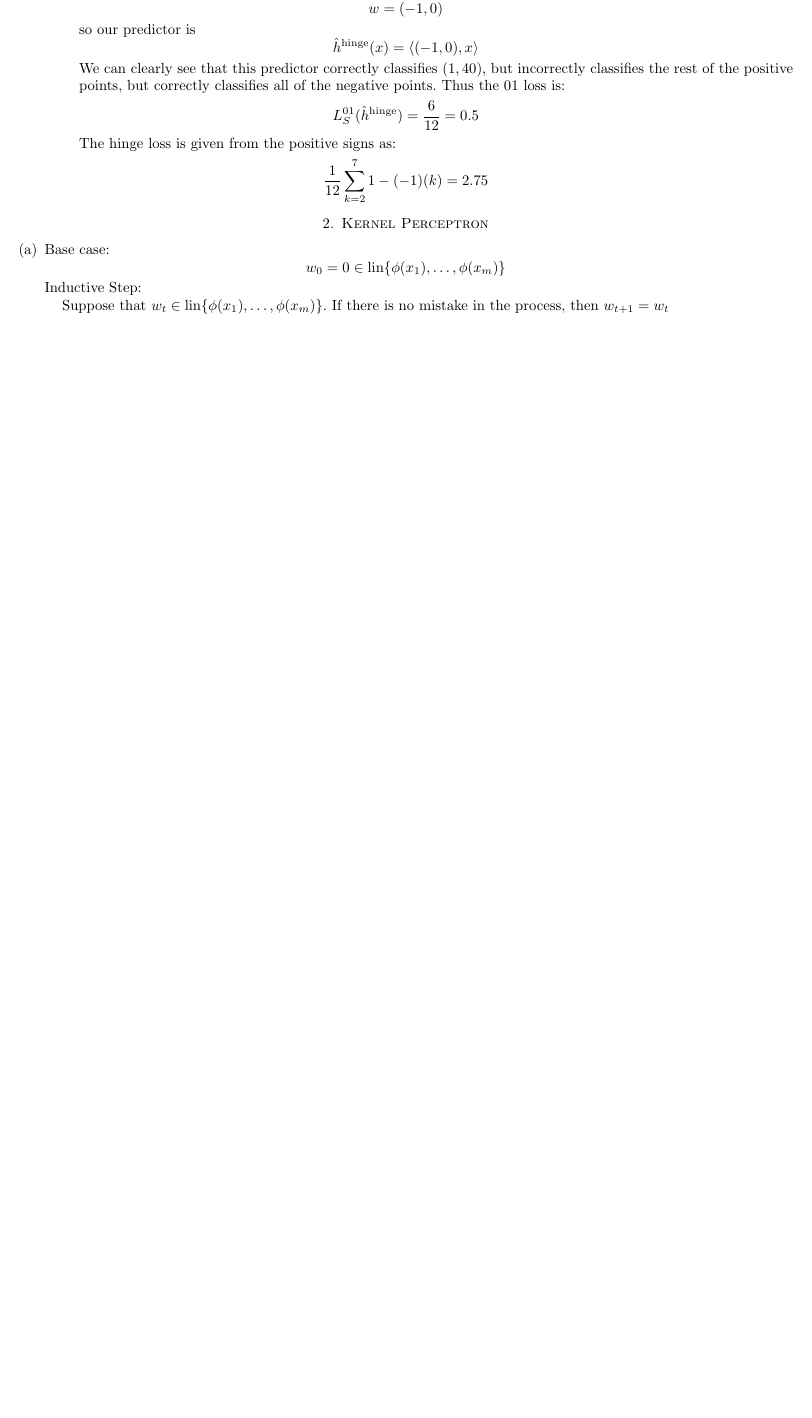
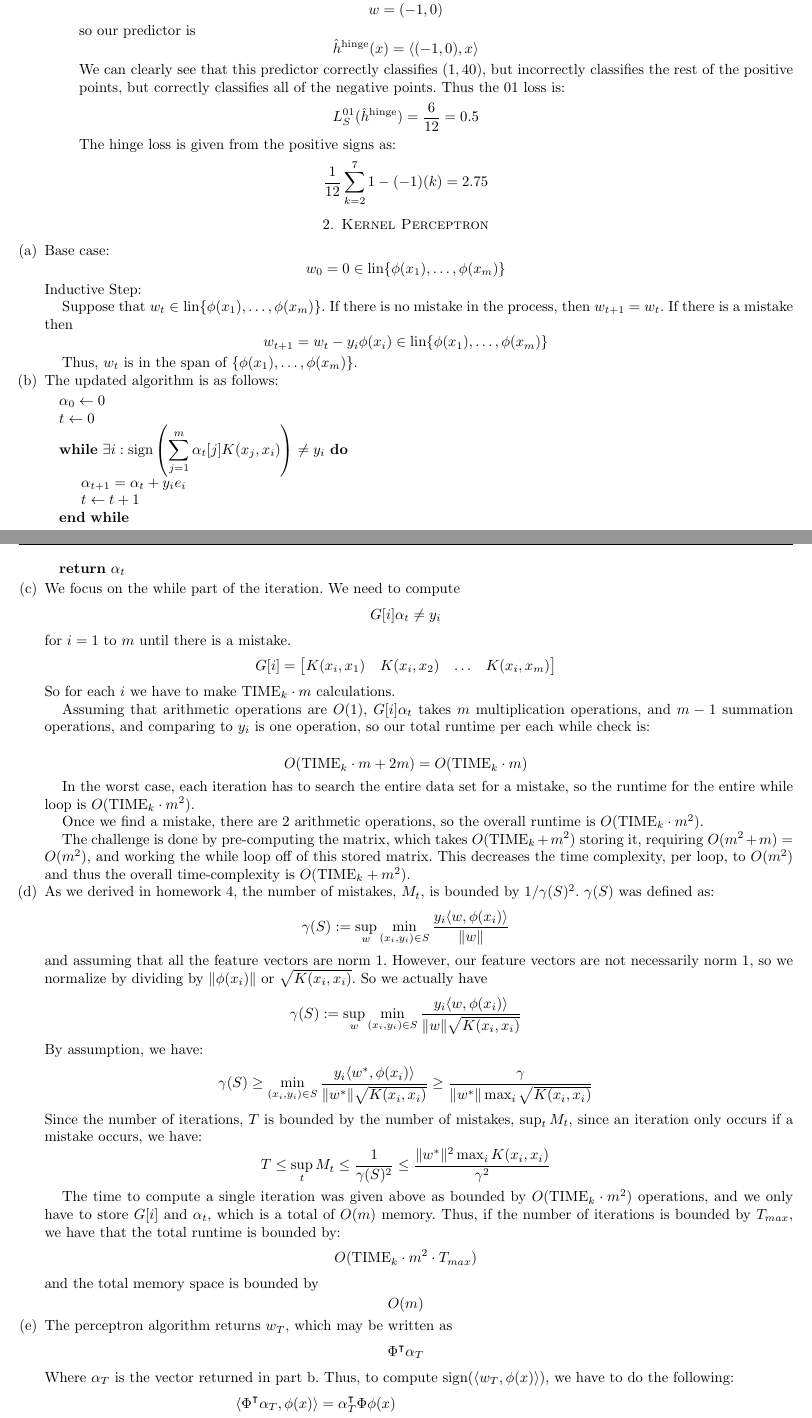
Before and after one commit to andrewlys/ttic31020, a LaTeX problem sheet (hw5/hw5.tex): part of the page before the commit and two parts of pages 1 and 2 of 3 after it, the two joined at a grey line, cut so that both start at the same text, the shorter picture padded with empty space. Compiled offline with pdfLaTeX.

Commit message:
written done more work on

```diff
--- a/hw5/hw5.tex
+++ b/hw5/hw5.tex
@@ -6,6 +6,7 @@
 \usepackage{enumerate}
 \usepackage{graphicx}
 \usepackage{tikz}
+\usepackage{algpseudocode}
 \pagestyle{fancy}
 \usepackage[margin=1in]{geometry}
 \newgeometry{left=1.5cm, right=1.5cm, top = 1.5cm}
@@ -42,11 +43,13 @@
 \newcommand{\vw}{\mathbf{w}}
 \newcommand{\vu}{\mathbf{u}}
 \newcommand{\hinge}{\hat{h}^{\mathrm{hinge}}}
+\newcommand{\TIMEk}{\mathrm{TIME}_k}
 \DeclareMathOperator{\var}{Var}  %% variance
 \DeclareMathOperator{\Aut}{Aut}
 \DeclareMathOperator{\Sym}{Sym}
 \DeclareMathOperator{\Cov}{Cov}
 \DeclareMathOperator{\lin}{lin}
+\DeclareMathOperator{\sign}{sign}
 \newtheorem{theorem}{Theorem}
 \theoremstyle{definition}
 \newtheorem{definition}{Definition}
@@ -121,5 +124,91 @@ Solutions by {\bf Andrew Lys} \qquad   %% <-- your name here ***
       \]
     Inductive Step:
 
-    Suppose that $w_t \in \lin\{\phi(x_1), \ldots, \phi(x_m)\}$. If there is no mistake in the process, then $w_{t+1} = w_t$
+    Suppose that $w_t \in \lin\{\phi(x_1), \ldots, \phi(x_m)\}$. If there is no mistake in the process, then $w_{t+1} = w_t$. If there is a mistake then
+    \[
+      w_{t+1} = w_t - y_i \phi(x_i) \in \lin\{\phi(x_1), \ldots, \phi(x_m)\}
+    \]
 
+    Thus, $w_{t}$ is in the span of $\{\phi(x_1), \ldots, \phi(x_m)\}$.
+  \item
+    The updated algorithm is as follows:
+    \begin{algorithmic}
+      \State $\alpha_0 \gets 0$
+      \State $t \gets 0$
+      \While{$\exists i : \sign\left(\displaystyle\sum_{j = 1}^{m}\alpha_t[j] K(x_j, x_i)\right) \neq y_i $}
+        \State $\alpha_{t+1} = \alpha_t + y_i e_i$
+        \State $t \gets t+1$
+      \EndWhile
+      \State \Return $\alpha_t$
+    \end{algorithmic}
+  \item
+    We focus on the while part of the iteration. We need to compute
+    \[
+      G[i]\alpha_t \neq y_i
+    \]
+    for $i = 1$ to $m$ until there is a mistake.
+    \[
+      G[i] = \begin{bmatrix}
+        K(x_i, x_1) & K(x_i, x_2) & \ldots & K(x_i, x_m)
+      \end{bmatrix}
+    \]
+    So for each $i$ we have to make $\TIMEk \cdot m$ calculations.
+
+    Assuming that arithmetic operations are $O(1)$, $G[i] \alpha_t$ takes $m$ multiplication operations, and $m-1$ summation operations, and comparing to $y_i$ is one operation, so our total runtime per each while check is:
+
+    \[
+      O(\TIMEk\cdot m+ 2m) = O(\TIMEk \cdot m)
+    \]
+
+    In the worst case, each iteration has to search the entire data set for a mistake, so the runtime for the entire while loop is $O(\TIMEk \cdot m^2)$.
+
+    Once we find a mistake, there are 2 arithmetic operations, so the overall runtime is $O(\TIMEk \cdot m^2)$.
+
+    The challenge is done by pre-computing the matrix, which takes $O(\TIMEk + m^2)$ storing it, requiring $O(m^2 + m) = O(m^2)$, and working the while loop off of this stored matrix. This decreases the time complexity, per loop, to $O(m^2)$ and thus the overall time-complexity is $O(\TIMEk + m^2)$.
+  \item
+    As we derived in homework 4, the number of mistakes, $M_t$, is bounded by $1/\gamma(S)^2$. $\gamma(S)$ was defined as:
+    \[
+      \gamma(S) := \sup_w \min_{(x_i, y_i) \in S}\displaystyle\frac{y_i \langle w, \phi(x_i) \rangle}{\|w\|}
+    \]
+    and assuming that all the feature vectors are norm $1$. However, our feature vectors are not necessarily norm $1$, so we normalize by dividing by $\|\phi(x_i)\|$ or $\sqrt{K(x_i, x_i)}$. So we actually have
+    \[
+      \gamma(S) := \sup_w \min_{(x_i, y_i) \in S}\displaystyle\frac{y_i \langle w, \phi(x_i) \rangle}{\|w\|\sqrt{K(x_i, x_i)}}
+    \]
+    By assumption, we have:
+    \[
+      \gamma(S) \ge \min_{(x_i, y_i) \in S} \displaystyle \displaystyle\frac{y_i \langle w^\ast, \phi(x_i) \rangle }{\|w^\ast\|\sqrt{K(x_i, x_i)}} \ge \displaystyle\frac{\gamma}{\|w^\ast\|\max_i \sqrt{K(x_i, x_i)}}
+    \]
+    Since the number of iterations, $T$ is bounded by the number of mistakes, $\sup_t M_t$, since an iteration only occurs if a mistake occurs, we have:
+    \[
+      T \le \sup_t M_t \le \displaystyle\frac{1}{\gamma(S)^2} \le \displaystyle\frac{\|w^\ast\|^2 \max_i K(x_i, x_i)}{\gamma^2}
+    \]
+
+    The time to compute a single iteration was given above as bounded by $O(\TIMEk \cdot m^2)$ operations, and we only have to store $G[i]$ and $\alpha_t$, which is a total of $O(m)$ memory. Thus, if the number of iterations is bounded by $T_{max}$, we have that the total runtime is bounded by:
+    \[
+      O(\TIMEk \cdot m^2 \cdot T_{max})
+    \]
+    and the total memory space is bounded by
+    \[
+      O(m)
+    \]
+  \item
+    The perceptron algorithm returns $w_T$, which may be written as
+    \[
+      \Phi^\intercal \alpha_T
+    \]
+    Where $\alpha_T$ is the vector returned in part b. Thus, to compute $\sign(\langle w_T, \phi(x) \rangle)$, we have to do the following:
+    \begin{align*}
+      \langle \Phi^\intercal \alpha_T, \phi(x) \rangle &= \alpha_T^\intercal \Phi \phi(x) \\
+                                             &= \alpha_T^\intercal \begin{bmatrix}
+                                              \phi(x_1)^\intercal \\
+                                              \vdots \\
+                                              \phi(x_m)^\intercal
+                                             \end{bmatrix} \phi(x) = \alpha_T^\intercal \begin{bmatrix}
+                                              K(x_1, x)\\
+                                              \vdots \\
+                                              K(x_m, x)
+                                             \end{bmatrix}
+    \end{align*}
+    Thus, we need to store $\alpha_t$ in our predictor instance, and when we predict, we need to compute $K(x_1, x) \ldots, K(x_m, x)$, and dot it with $\alpha_T$. Computing this vector takes $O(m \cdot \TIMEk)$, and requires us to store $K(x_1, \cdot), \ldots K(x_m, \cdot)$. This means that we store $m$ floats, and $m$ pointers, for a total of $O(m)$ memory space. To compute the prediction runtime, we do $m$ kernel operations, for a total of $O(m \cdot \TIMEk)$, but then we do $2m$ arithmetic operations, for a total of
+    \[
+      O(m \cdot \TIMEk)
```
Also changed, not shown: hw5/hw5.tex (16 more changed lines), 1 other file.
